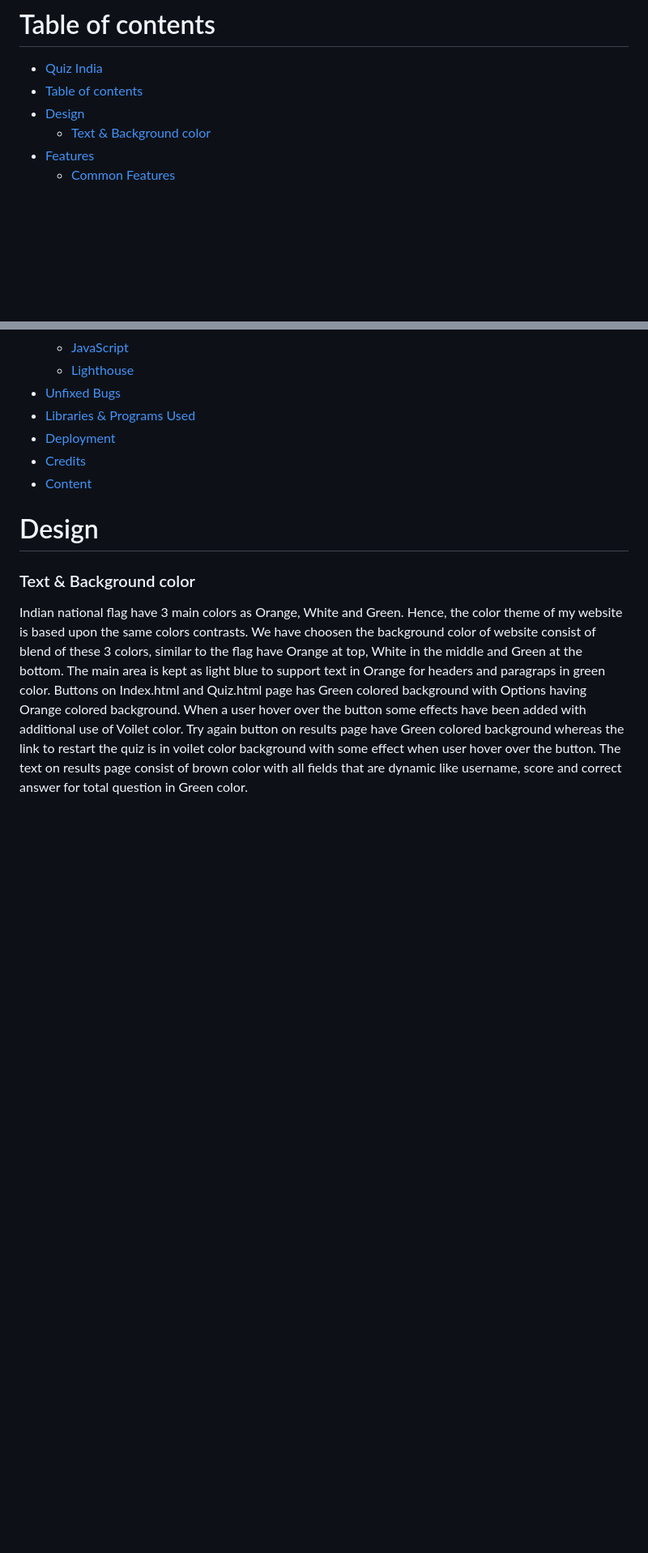
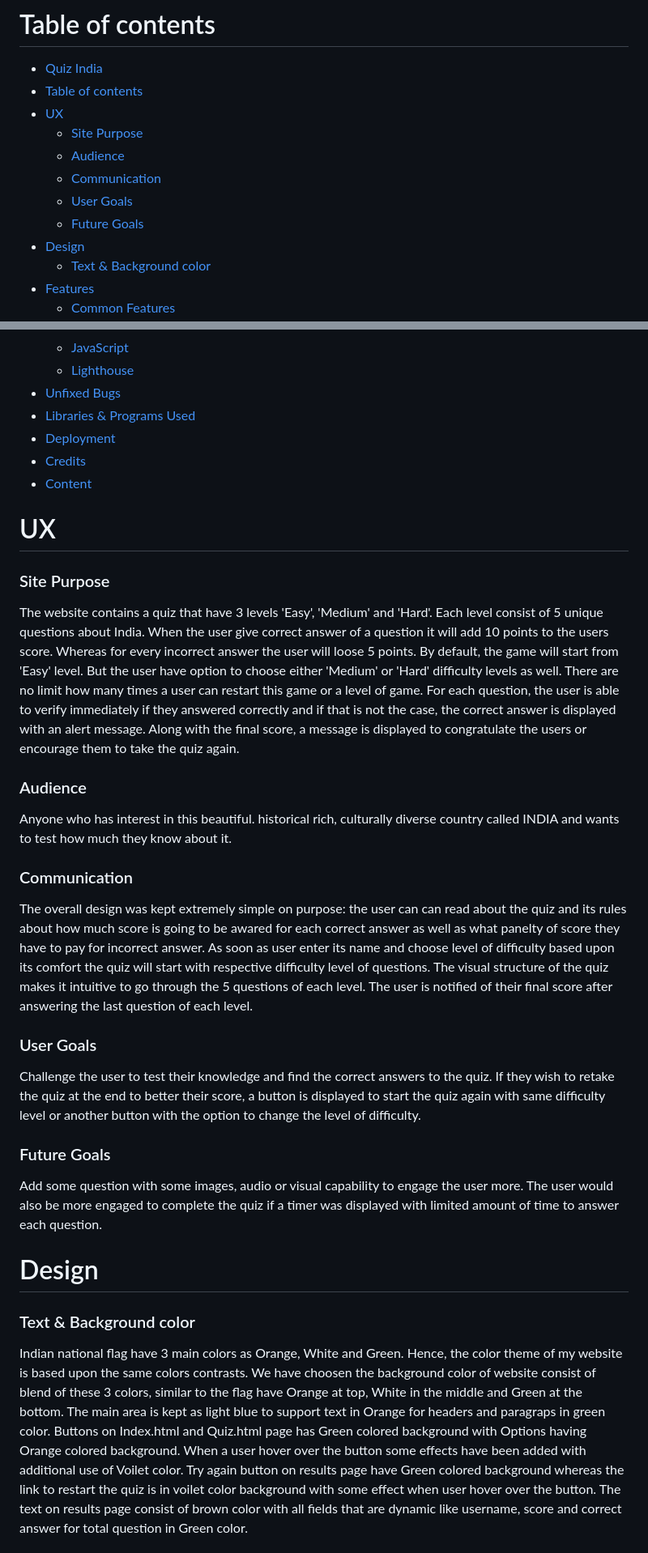
Before and after one commit to Sugandhi13/quiz-india, a Markdown page: README.md, 2 parts joined by grey strips. Shown: that part at 81% size. Drawn GitHub-style; blank space fills up the shorter version.

Commit message:
Updated readme page with UX section information

```diff
--- a/README.md
+++ b/README.md
@@ -12,6 +12,12 @@ The Quiz India site is live, the links can be found [HERE](https://sugandhi13.gi
 
 - [Quiz India](#quiz-india)
 - [Table of contents](#table-of-contents)
+- [UX](#ux)
+    - [Site Purpose](#site-purpose)
+    - [Audience](#audience)
+    - [Communication](#communication)
+    - [User Goals](#user-goals)
+    - [Future Goals](#future-goals)
 - [Design](#design)
     - [Text \& Background color](#text--background-color)
 - [Features](#features)
@@ -35,6 +41,23 @@ The Quiz India site is live, the links can be found [HERE](https://sugandhi13.gi
 - [Deployment](#deployment)
 - [Credits](#credits)
 - [Content](#content)
+
+# UX
+
+### Site Purpose
+The website contains a quiz that have 3 levels 'Easy', 'Medium' and 'Hard'. Each level consist of 5 unique questions about India. When the user give correct answer of a question it will add 10 points to the users score. Whereas for every incorrect answer the user will loose 5 points. By default, the game will start from 'Easy' level. But the user have option to choose either 'Medium' or 'Hard' difficulty levels as well. There are no limit how many times a user can restart this game or a level of game. For each question, the user is able to verify immediately if they answered correctly and if that is not the case, the correct answer is displayed with an alert message. Along with the final score, a message is displayed to congratulate the users or encourage them to take the quiz again.
+
+### Audience
+Anyone who has interest in this beautiful. historical rich, culturally diverse country called INDIA and wants to test how much they know about it.
+
+### Communication
+The overall design was kept extremely simple on purpose: the user can can read about the quiz and its rules about how much score is going to be awared for each correct answer as well as what panelty of score they have to pay for incorrect answer. As soon as user enter its name and choose level of difficulty based upon its comfort the quiz will start with respective difficulty level of questions. The visual structure of the quiz makes it intuitive to go through the 5 questions of each level. The user is notified of their final score after answering the last question of each level.
+
+### User Goals
+Challenge the user to test their knowledge and find the correct answers to the quiz. If they wish to retake the quiz at the end to better their score, a button is displayed to start the quiz again with same difficulty level or another button with the option to change the level of difficulty.
+
+### Future Goals
+Add some question with some images, audio or visual capability to engage the user more. The user would also be more engaged to complete the quiz if a timer was displayed with limited amount of time to answer each question.
 
 # Design
 
```
Also changed, not shown: other parts of README.md (+1 -1 lines).
